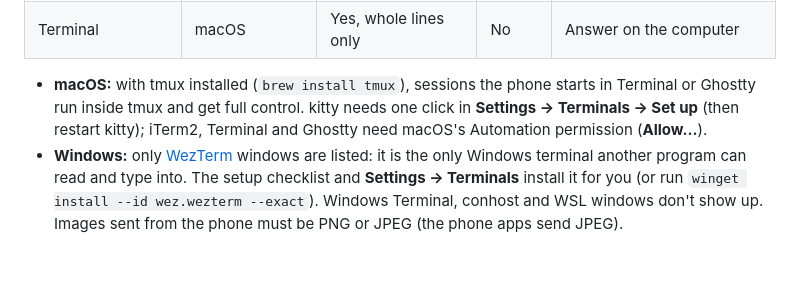
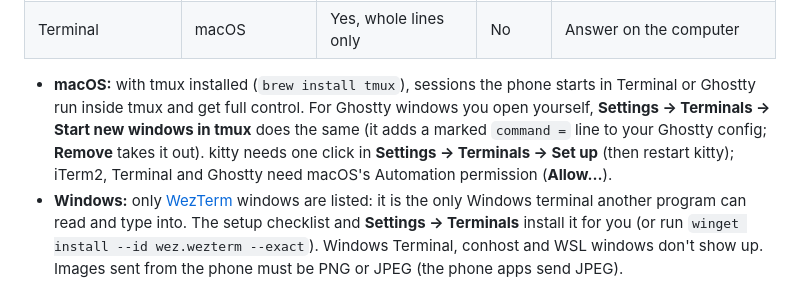
Before and after one commit to danyzmaj-apps/pocketterm, a Markdown page: README.md, the part around the change. Drawn GitHub-style; blank space fills up the shorter version.

Commit message:
Settings: start new Ghostty windows in tmux

```diff
--- a/README.md
+++ b/README.md
@@ -89,7 +89,7 @@ The sessions live on the computer: it has to be awake, with PocketTerm running a
 | Ghostty | macOS | Sessions, no screen | No | Keys; answer on the computer |
 | Terminal | macOS | Yes, whole lines only | No | Answer on the computer |
 
-- **macOS:** with tmux installed (`brew install tmux`), sessions the phone starts in Terminal or Ghostty run inside tmux and get full control. kitty needs one click in **Settings → Terminals → Set up** (then restart kitty); iTerm2, Terminal and Ghostty need macOS's Automation permission (**Allow…**).
+- **macOS:** with tmux installed (`brew install tmux`), sessions the phone starts in Terminal or Ghostty run inside tmux and get full control. For Ghostty windows you open yourself, **Settings → Terminals → Start new windows in tmux** does the same (it adds a marked `command =` line to your Ghostty config; **Remove** takes it out). kitty needs one click in **Settings → Terminals → Set up** (then restart kitty); iTerm2, Terminal and Ghostty need macOS's Automation permission (**Allow…**).
 - **Windows:** only [WezTerm](https://wezterm.org) windows are listed: it is the only Windows terminal another program can read and type into. The setup checklist and **Settings → Terminals** install it for you (or run `winget install --id wez.wezterm --exact`). Windows Terminal, conhost and WSL windows don't show up. Images sent from the phone must be PNG or JPEG (the phone apps send JPEG).
 
 ## Getting started
```
Also changed, not shown: CHANGELOG.md (+1 -0 lines), docs/SELF_HOSTING.md (+1 -1 lines), docs/images/mac-settings-terminals.png, 6 other files.
